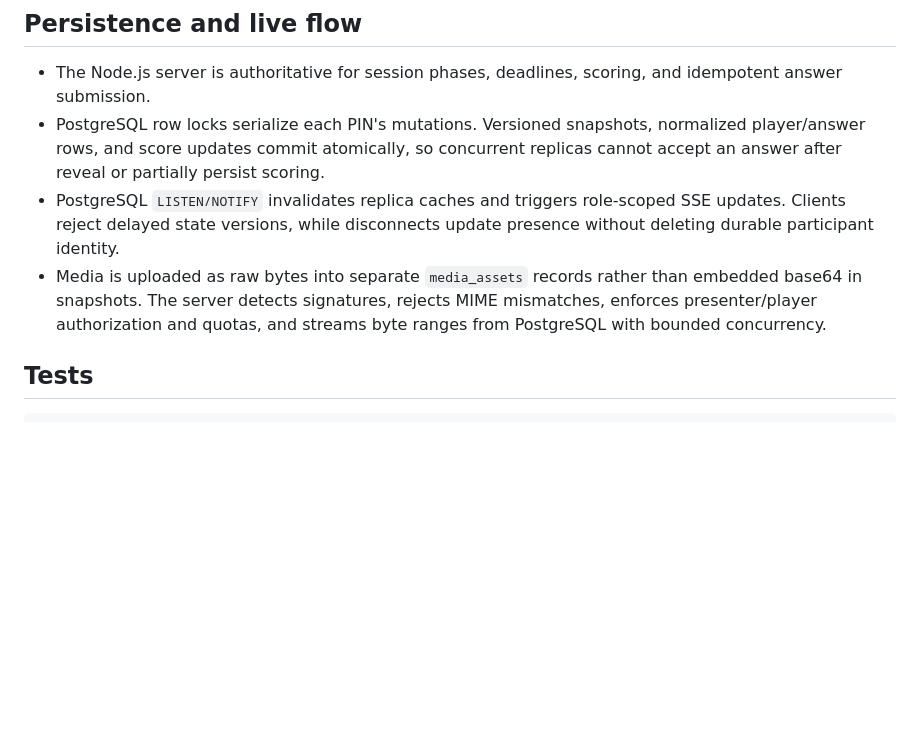
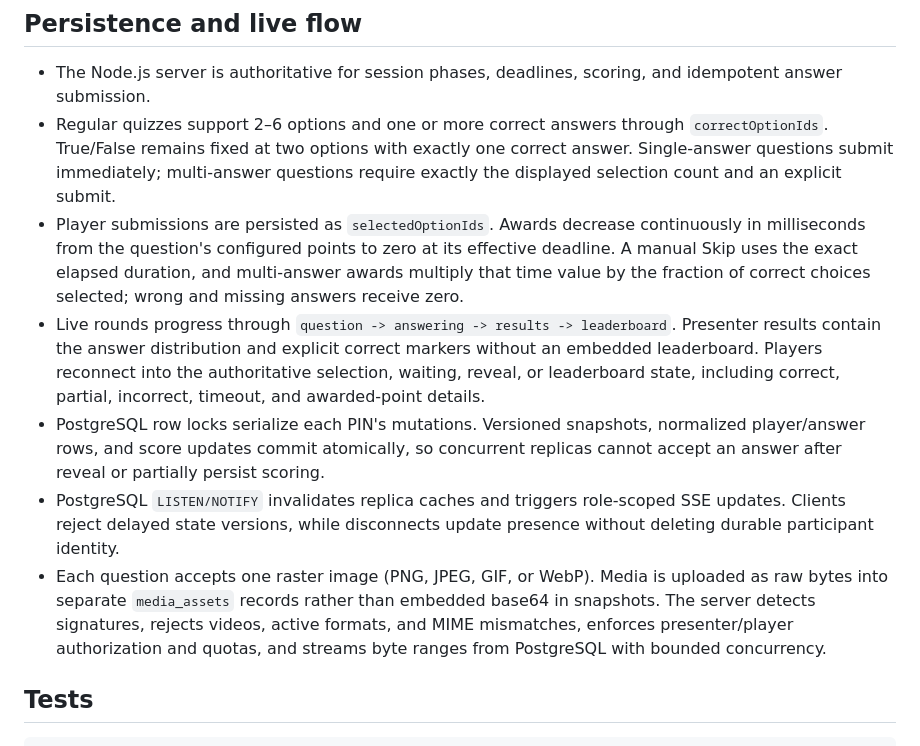
Before and after one commit to aGamingGod1234/pinboard-live, a Markdown page: README.md, the part around the change. Drawn GitHub-style; blank space fills up the shorter version.

Commit message:
Document dynamic quiz result flow

```diff
--- a/README.md
+++ b/README.md
@@ -58,9 +58,12 @@ For Google sign-in, register `PUBLIC_ORIGIN` as an authorized origin and configu
 ## Persistence and live flow
 
 - The Node.js server is authoritative for session phases, deadlines, scoring, and idempotent answer submission.
+- Regular quizzes support 2–6 options and one or more correct answers through `correctOptionIds`. True/False remains fixed at two options with exactly one correct answer. Single-answer questions submit immediately; multi-answer questions require exactly the displayed selection count and an explicit submit.
+- Player submissions are persisted as `selectedOptionIds`. Awards decrease continuously in milliseconds from the question's configured points to zero at its effective deadline. A manual Skip uses the exact elapsed duration, and multi-answer awards multiply that time value by the fraction of correct choices selected; wrong and missing answers receive zero.
+- Live rounds progress through `question -> answering -> results -> leaderboard`. Presenter results contain the answer distribution and explicit correct markers without an embedded leaderboard. Players reconnect into the authoritative selection, waiting, reveal, or leaderboard state, including correct, partial, incorrect, timeout, and awarded-point details.
 - PostgreSQL row locks serialize each PIN's mutations. Versioned snapshots, normalized player/answer rows, and score updates commit atomically, so concurrent replicas cannot accept an answer after reveal or partially persist scoring.
 - PostgreSQL `LISTEN/NOTIFY` invalidates replica caches and triggers role-scoped SSE updates. Clients reject delayed state versions, while disconnects update presence without deleting durable participant identity.
-- Media is uploaded as raw bytes into separate `media_assets` records rather than embedded base64 in snapshots. The server detects signatures, rejects MIME mismatches, enforces presenter/player authorization and quotas, and streams byte ranges from PostgreSQL with bounded concurrency.
+- Each question accepts one raster image (PNG, JPEG, GIF, or WebP). Media is uploaded as raw bytes into separate `media_assets` records rather than embedded base64 in snapshots. The server detects signatures, rejects videos, active formats, and MIME mismatches, enforces presenter/player authorization and quotas, and streams byte ranges from PostgreSQL with bounded concurrency.
 
 ## Tests
 
```
Also changed, not shown: PROJECT_LOG.md (+35 -0 lines).
